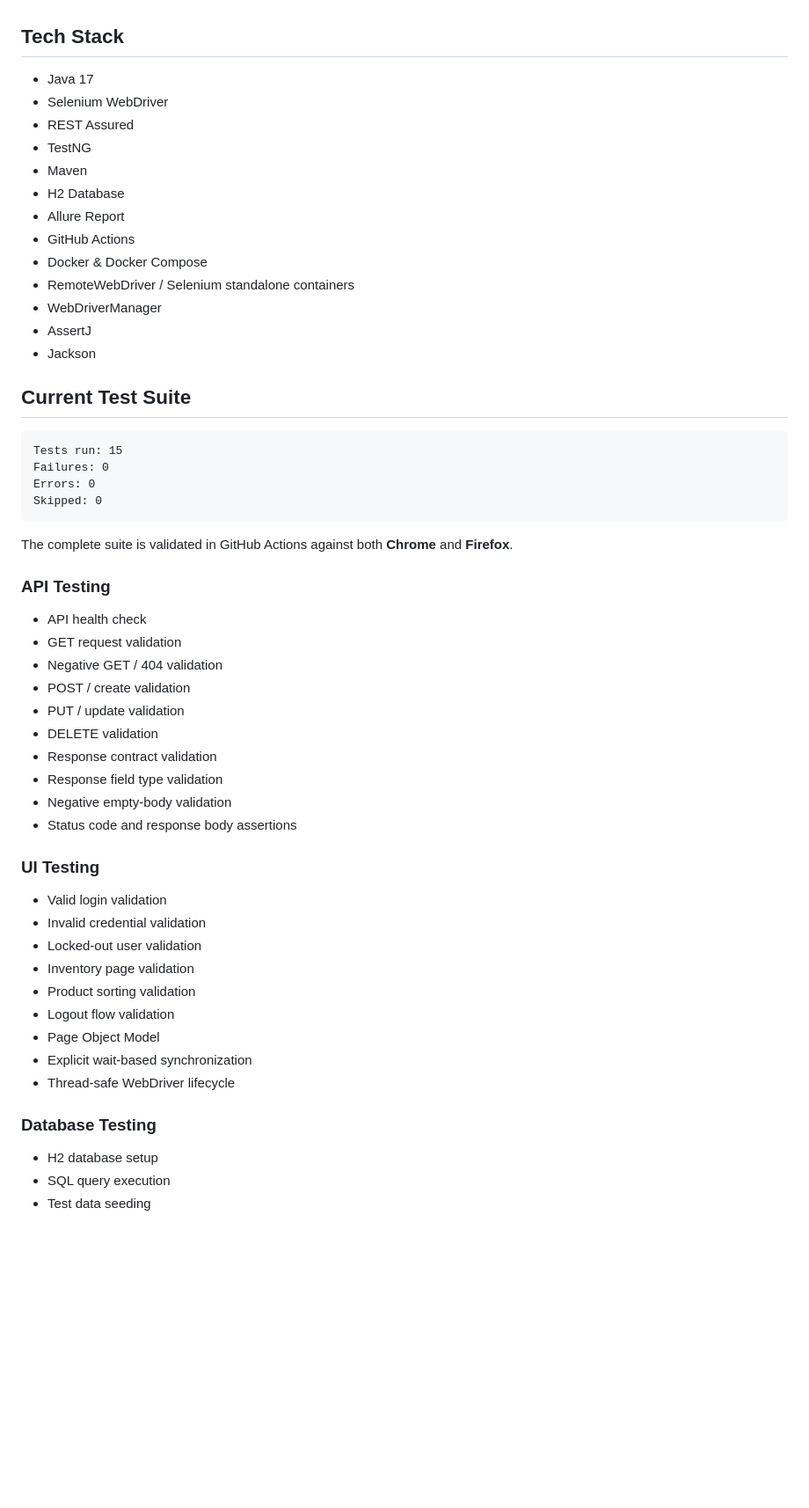
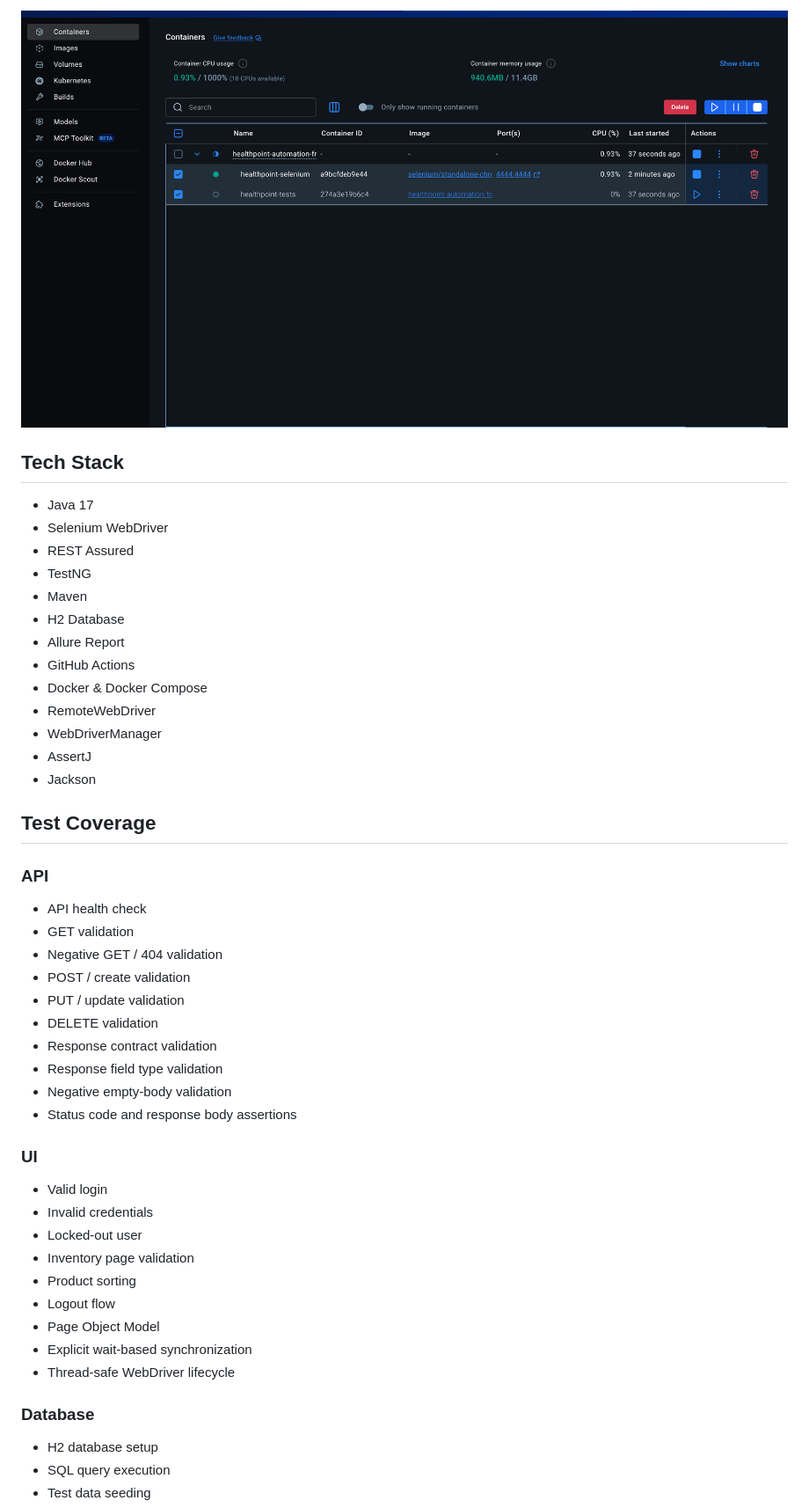
Before and after one commit to HORDIOLE17/HealthPoint-automation-framework, a Markdown page: README.md, the part around one of its changes. Shown at 88% size. Rendered like a GitHub page; blank space fills up the shorter version.

Commit message:
Refine README for SDET portfolio presentation

````diff
--- a/README.md
+++ b/README.md
@@ -10,3 +38,4 @@ The same suite can run locally, in GitHub Actions, or through Docker using Remot
+![Docker Containers](docs/images/docker-containers.png)
 
 ## Tech Stack
 
@@ -19,26 +48,17 @@ The same suite can run locally, in GitHub Actions, or through Docker using Remot
 - Allure Report
 - GitHub Actions
 - Docker & Docker Compose
-- RemoteWebDriver / Selenium standalone containers
+- RemoteWebDriver
 - WebDriverManager
 - AssertJ
 - Jackson
 
-## Current Test Suite
+## Test Coverage
 
-```text
-Tests run: 15
-Failures: 0
-Errors: 0
-Skipped: 0
-```
-
-The complete suite is validated in GitHub Actions against both **Chrome** and **Firefox**.
-
-### API Testing
+### API
 
 - API health check
-- GET request validation
+- GET validation
 - Negative GET / 404 validation
 - POST / create validation
 - PUT / update validation
@@ -48,19 +68,19 @@ The complete suite is validated in GitHub Actions against both **Chrome** and **
 - Negative empty-body validation
 - Status code and response body assertions
 
-### UI Testing
+### UI
 
-- Valid login validation
-- Invalid credential validation
-- Locked-out user validation
+- Valid login
+- Invalid credentials
+- Locked-out user
 - Inventory page validation
-- Product sorting validation
-- Logout flow validation
+- Product sorting
+- Logout flow
 - Page Object Model
 - Explicit wait-based synchronization
 - Thread-safe WebDriver lifecycle
 
-### Database Testing
+### Database
 
 - H2 database setup
 - SQL query execution
````
Also changed, not shown: other parts of README.md (+77 -74 lines).
